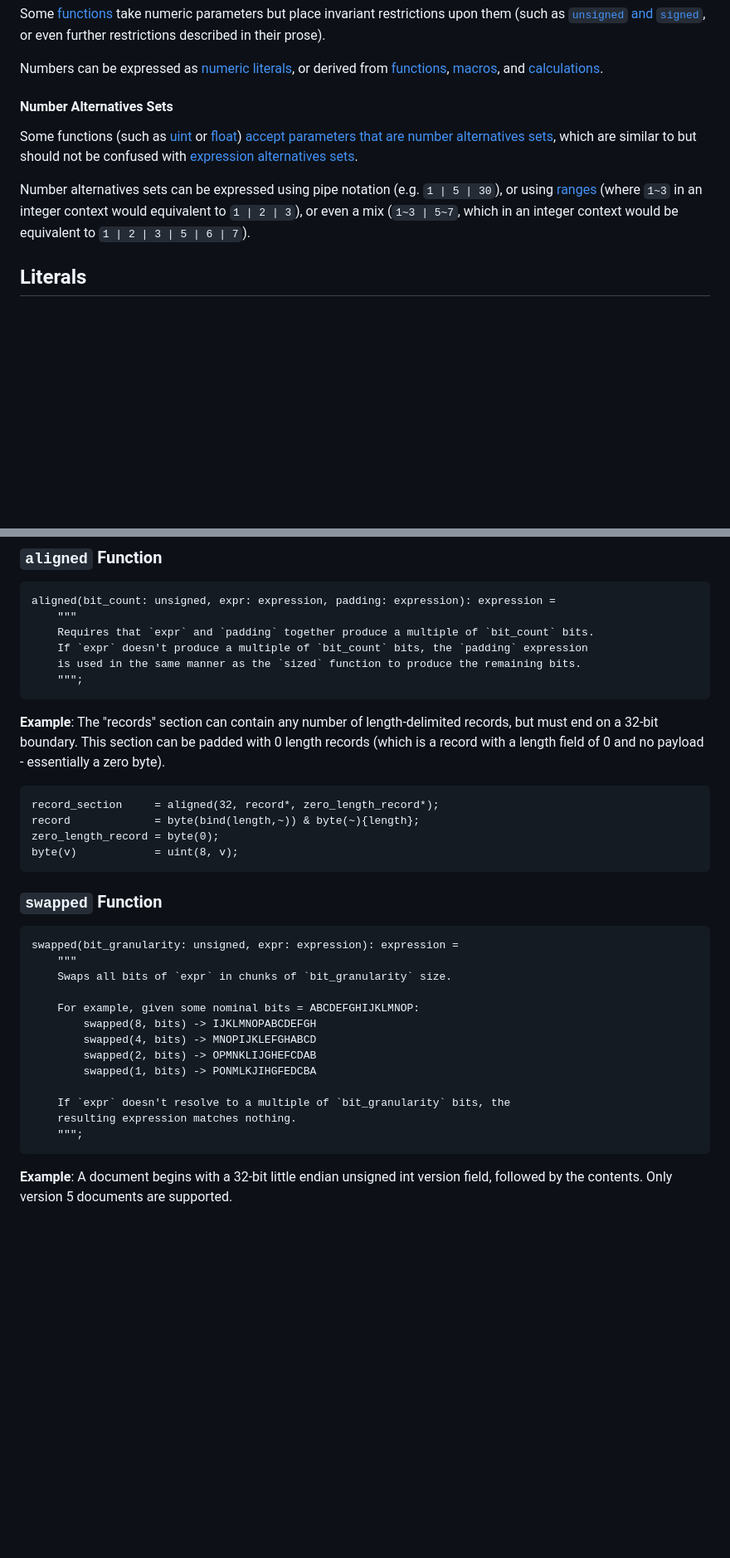
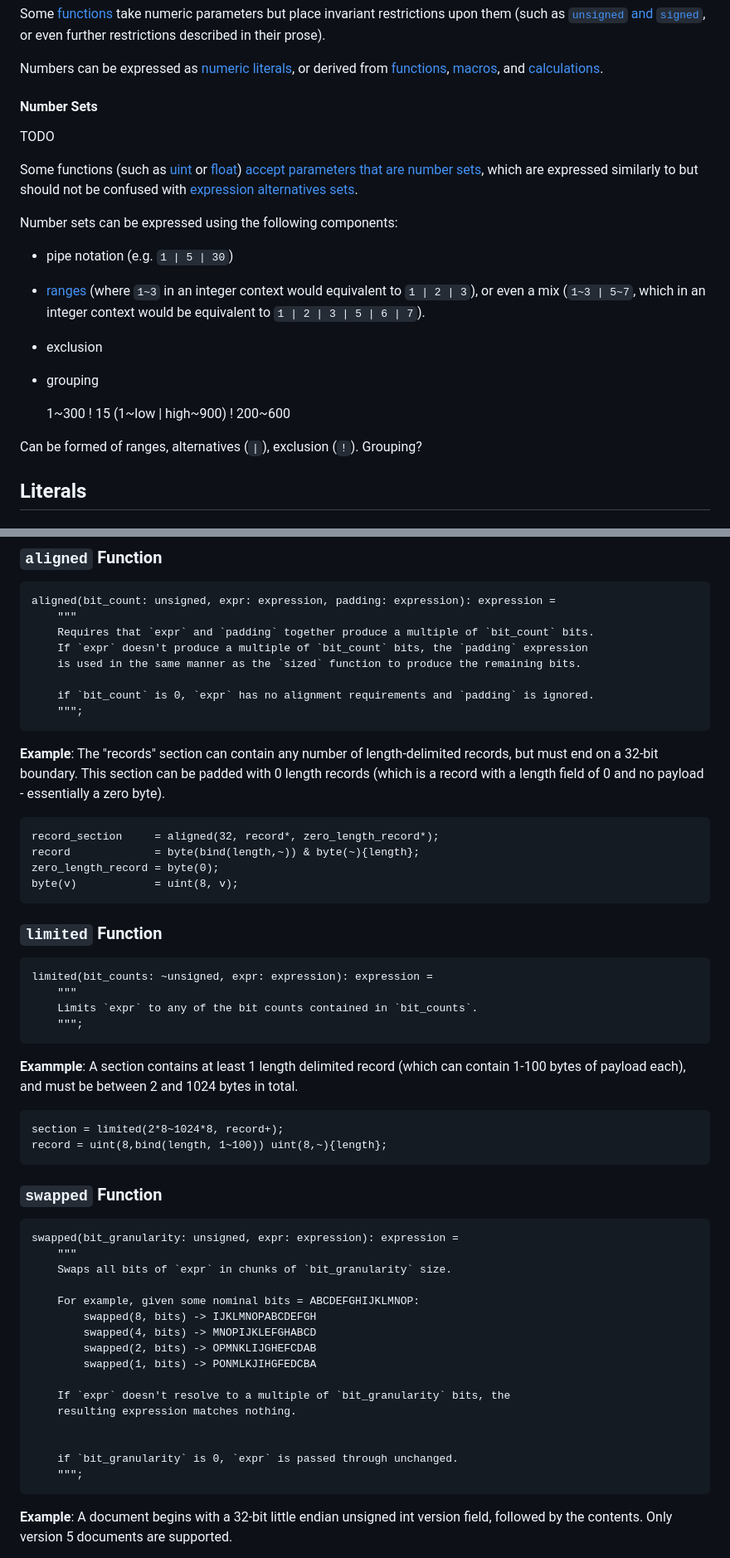
Before and after one commit to kstenerud/dogma, a Markdown page: kbnf_v1.md, 2 parts joined by grey strips. Shown at 83% size. Rendered like a GitHub page; blank space fills up the shorter version.

````diff
--- a/kbnf_v1.md
+++ b/kbnf_v1.md
@@ -563,11 +565,23 @@ Some [functions](#functions) take numeric parameters but place invariant restric
 
 Numbers can be expressed as [numeric literals](#numeric-literals), or derived from [functions](#functions), [macros](#macros), and [calculations](#calculations).
 
-#### Number Alternatives Sets
-
-Some functions (such as [uint](#uint-function) or [float](#float-function)) [accept parameters that are number alternatives sets](#number-alternatives-set-parameters), which are similar to but should not be confused with [expression alternatives sets](#alternative).
-
-Number alternatives sets can be expressed using pipe notation (e.g. `1 | 5 | 30`), or using [ranges](#ranges) (where `1~3` in an integer context would equivalent to `1 | 2 | 3`), or even a mix (`1~3 | 5~7`, which in an integer context would be equivalent to `1 | 2 | 3 | 5 | 6 | 7`).
+#### Number Sets
+
+TODO
+
+Some functions (such as [uint](#uint-function) or [float](#float-function)) [accept parameters that are number sets](#number-set-parameters), which are expressed similarly to but should not be confused with [expression alternatives sets](#alternative).
+
+Number sets can be expressed using the following components:
+
+* pipe notation (e.g. `1 | 5 | 30`)
+* [ranges](#ranges) (where `1~3` in an integer context would equivalent to `1 | 2 | 3`), or even a mix (`1~3 | 5~7`, which in an integer context would be equivalent to `1 | 2 | 3 | 5 | 6 | 7`).
+* exclusion
+* grouping
+
+    1~300 ! 15
+    (1~low | high~900) ! 200~600
+
+Can be formed of ranges, alternatives (`|`), exclusion (`!`). Grouping?
 
 
 
@@ -1055,6 +1085,8 @@ aligned(bit_count: unsigned, expr: expression, padding: expression): expression
     Requires that `expr` and `padding` together produce a multiple of `bit_count` bits.
     If `expr` doesn't produce a multiple of `bit_count` bits, the `padding` expression
     is used in the same manner as the `sized` function to produce the remaining bits.
+
+    if `bit_count` is 0, `expr` has no alignment requirements and `padding` is ignored.
     """;
 ```
 
@@ -1067,6 +1099,21 @@ zero_length_record = byte(0);
 byte(v)            = uint(8, v);
 ```
 
+### `limited` Function
+
+```kbnf
+limited(bit_counts: ~unsigned, expr: expression): expression =
+    """
+    Limits `expr` to any of the bit counts contained in `bit_counts`.
+    """;
+```
+
+**Exammple**: A section contains at least 1 length delimited record (which can contain 1-100 bytes of payload each), and must be between 2 and 1024 bytes in total.
+
+```kbnf
+section = limited(2*8~1024*8, record+);
+record = uint(8,bind(length, 1~100)) uint(8,~){length};
+```
 
 ### `swapped` Function
 
@@ -1083,6 +1130,9 @@ swapped(bit_granularity: unsigned, expr: expression): expression =
 
     If `expr` doesn't resolve to a multiple of `bit_granularity` bits, the
     resulting expression matches nothing.
+
+
+    if `bit_granularity` is 0, `expr` is passed through unchanged.
     """;
 ```
 
````
Also changed, not shown: other parts of kbnf_v1.md (+87 -12 lines).
